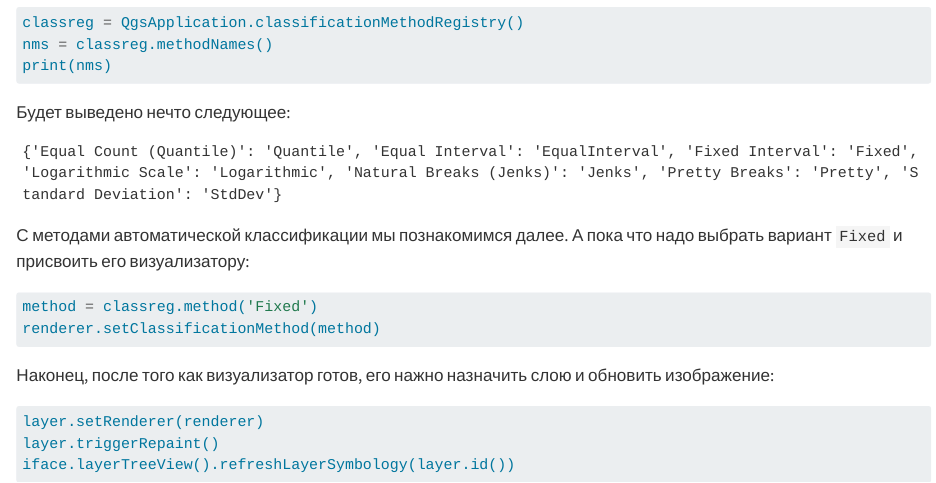
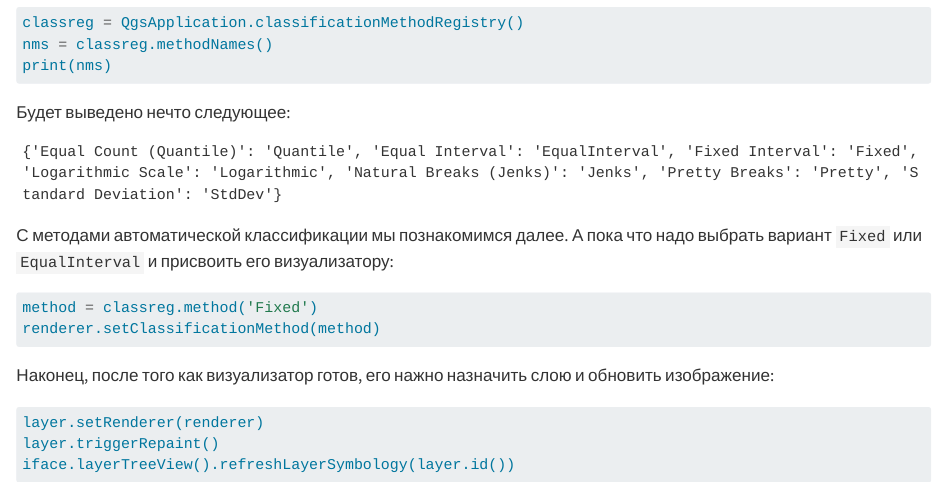
Before and after one commit to tsamsonov/vis-course, a Quarto document (02_Scales.qmd): the page in a window 1100 px wide, from 1420 px down. Rendered offline with R 4.5, knitr and Pandoc in place of Quarto, with nearby package versions; long lines of code are wrapped.

Commit message:
update seconf chapter

````diff
--- a/02_Scales.qmd
+++ b/02_Scales.qmd
@@ -79,7 +79,7 @@ print(nms)
 {'Equal Count (Quantile)': 'Quantile', 'Equal Interval': 'EqualInterval', 'Fixed Interval': 'Fixed', 'Logarithmic Scale': 'Logarithmic', 'Natural Breaks (Jenks)': 'Jenks', 'Pretty Breaks': 'Pretty', 'Standard Deviation': 'StdDev'}
 ```
 
-С методами автоматической классификации мы познакомимся далее. А пока что надо выбрать вариант `Fixed` и присвоить его визуализатору:
+С методами автоматической классификации мы познакомимся далее. А пока что надо выбрать вариант `Fixed` или `EqualInterval` и присвоить его визуализатору:
 ```{python}
 method = classreg.method('Fixed')
 renderer.setClassificationMethod(method)
````
Also changed, not shown: docs/search.json, 1 other file.
